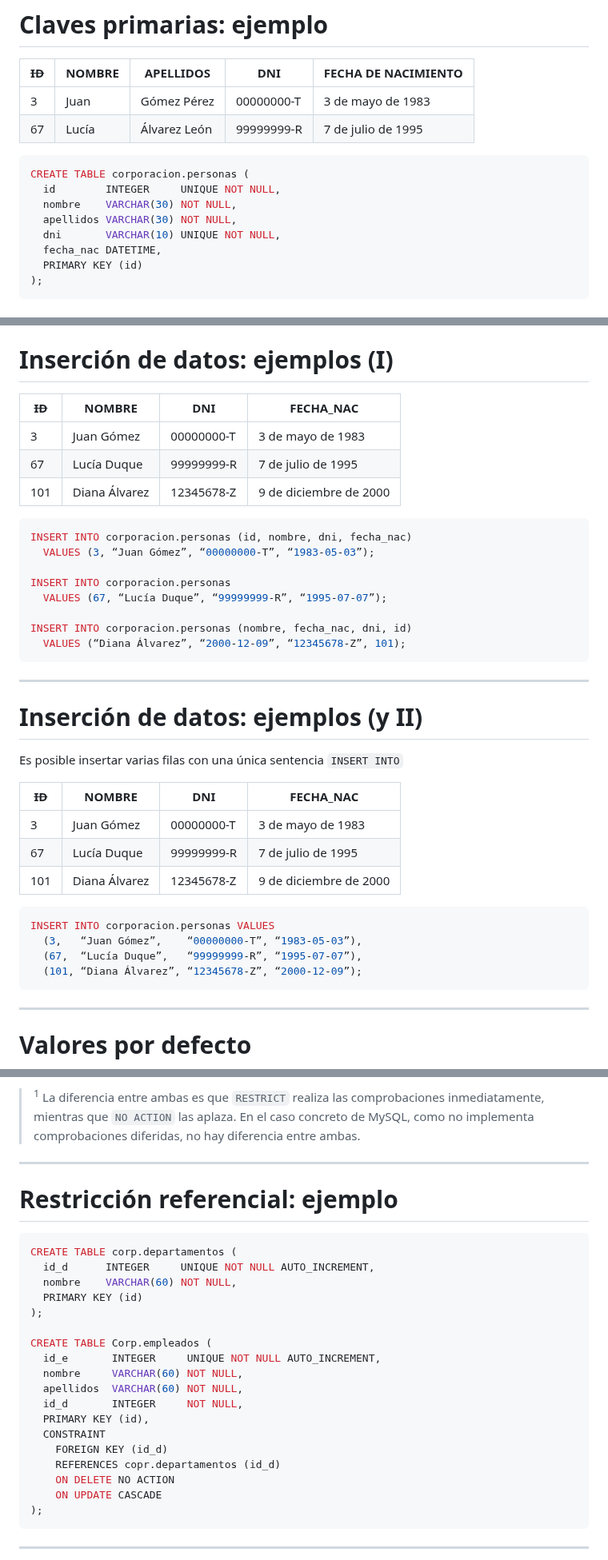
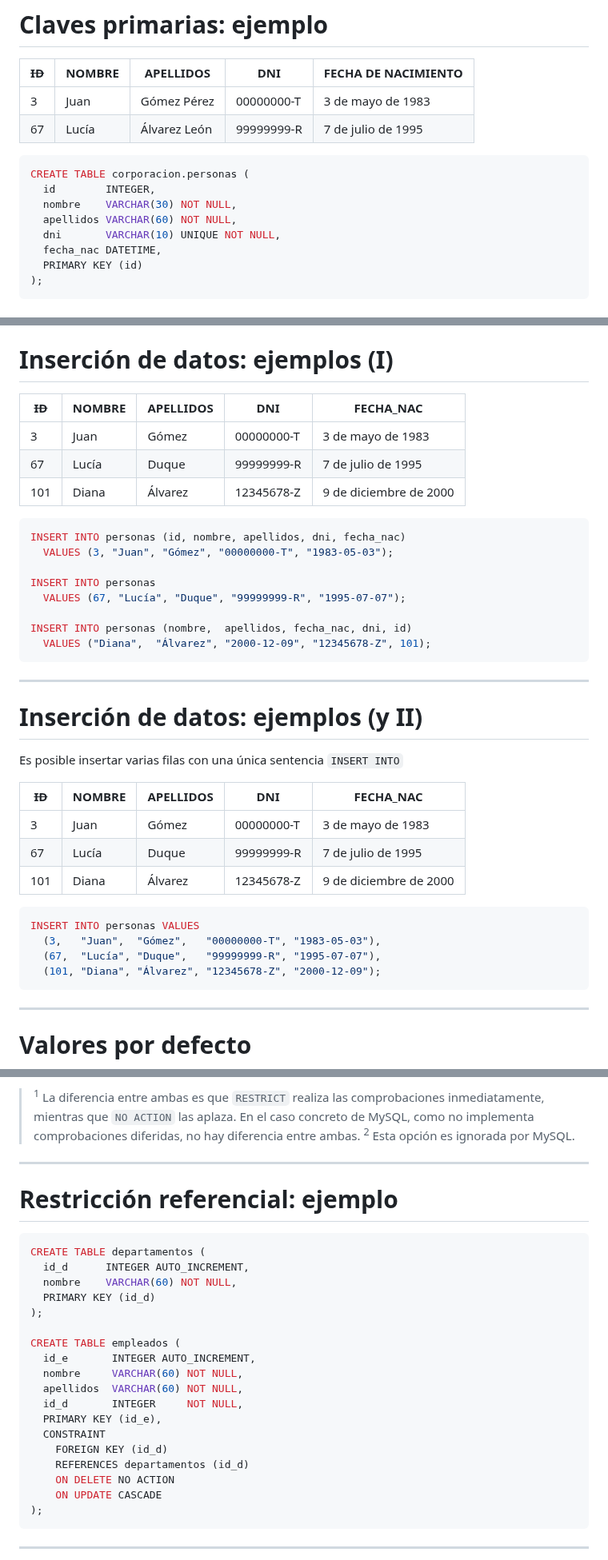
Before and after one commit to bbddetsisi/material-docente, a Markdown page: transparencias/El lenguaje SQL.md, 3 parts joined by grey strips. Shown at 80% size. Rendered like a GitHub page.

Commit message:
Corrección de erratas

````diff
--- a/transparencias/El lenguaje SQL.md
+++ b/transparencias/El lenguaje SQL.md
@@ -238,9 +238,9 @@ CREATE TABLE [schema.]nombre_tabla (
 
 ```SQL
 CREATE TABLE corporacion.personas (
-  id        INTEGER     UNIQUE NOT NULL,
+  id        INTEGER,
   nombre    VARCHAR(30) NOT NULL,
-  apellidos VARCHAR(30) NOT NULL,
+  apellidos VARCHAR(60) NOT NULL,
   dni       VARCHAR(10) UNIQUE NOT NULL,
   fecha_nac DATETIME,
   PRIMARY KEY (id)
@@ -329,21 +329,21 @@ INSERT INTO [schema.]tabla
 
 # Inserción de datos: ejemplos (I)
 
-| ~~ID~~ | NOMBRE        | DNI        | FECHA_NAC              |
-|--------|---------------|------------|------------------------|
-| 3      | Juan Gómez    | 00000000-T | 3 de mayo de 1983      |
-| 67     | Lucía Duque   | 99999999-R | 7 de julio de 1995     |
-| 101    | Diana Álvarez | 12345678-Z | 9 de diciembre de 2000 |
-
-```SQL
-INSERT INTO corporacion.personas (id, nombre, dni, fecha_nac)
-  VALUES (3, “Juan Gómez”, “00000000-T”, “1983-05-03”);
-
-INSERT INTO corporacion.personas
-  VALUES (67, “Lucía Duque”, “99999999-R”, “1995-07-07”);
-
-INSERT INTO corporacion.personas (nombre, fecha_nac, dni, id)
-  VALUES (“Diana Álvarez”, “2000-12-09”, “12345678-Z”, 101);
+| ~~ID~~ | NOMBRE        | APELLIDOS        | DNI        | FECHA_NAC              |
+|--------|---------------|---------------|------------|------------------------|
+| 3      | Juan          | Gómez          | 00000000-T | 3 de mayo de 1983      |
+| 67     | Lucía         | Duque          | 99999999-R | 7 de julio de 1995     |
+| 101    | Diana         | Álvarez        | 12345678-Z | 9 de diciembre de 2000 |
+
+```SQL
+INSERT INTO personas (id, nombre, apellidos, dni, fecha_nac)
+  VALUES (3, "Juan", "Gómez", "00000000-T", "1983-05-03");
+
+INSERT INTO personas
+  VALUES (67, "Lucía", "Duque", "99999999-R", "1995-07-07");
+
+INSERT INTO personas (nombre,  apellidos, fecha_nac, dni, id)
+  VALUES ("Diana",  "Álvarez", "2000-12-09", "12345678-Z", 101);
 ```
 
 ---
@@ -352,17 +352,17 @@ INSERT INTO corporacion.personas (nombre, fecha_nac, dni, id)
 
 Es posible insertar varias filas con una única sentencia `INSERT INTO`
 
-| ~~ID~~ | NOMBRE        | DNI        | FECHA_NAC              |
-|--------|---------------|------------|------------------------|
-| 3      | Juan Gómez    | 00000000-T | 3 de mayo de 1983      |
-| 67     | Lucía Duque   | 99999999-R | 7 de julio de 1995     |
-| 101    | Diana Álvarez | 12345678-Z | 9 de diciembre de 2000 |
-
-```SQL
-INSERT INTO corporacion.personas VALUES
-  (3,   “Juan Gómez”,    “00000000-T”, “1983-05-03”),
-  (67,  “Lucía Duque”,   “99999999-R”, “1995-07-07”),
-  (101, “Diana Álvarez”, “12345678-Z”, “2000-12-09”);
+| ~~ID~~ | NOMBRE        | APELLIDOS        | DNI        | FECHA_NAC              |
+|--------|---------------|---------------|------------|------------------------|
+| 3      | Juan          | Gómez          | 00000000-T | 3 de mayo de 1983      |
+| 67     | Lucía         | Duque          | 99999999-R | 7 de julio de 1995     |
+| 101    | Diana         | Álvarez        | 12345678-Z | 9 de diciembre de 2000 |
+
+```SQL
+INSERT INTO personas VALUES
+  (3,   "Juan",  "Gómez",   "00000000-T", "1983-05-03"),
+  (67,  "Lucía", "Duque",   "99999999-R", "1995-07-07"),
+  (101, "Diana", "Álvarez", "12345678-Z", "2000-12-09");
 ```
 
 ---
@@ -532,26 +532,26 @@ Para mantener la **integridad referencial** debemos añadir **restricciones refe
 
 > <sup>1</sup> La diferencia entre ambas es que `RESTRICT` realiza las comprobaciones inmediatamente, mientras que `NO ACTION` las aplaza. En el caso concreto de MySQL, como no implementa comprobaciones diferidas, no hay diferencia entre ambas.
-
+> <sup>2</sup> Esta opción es ignorada por MySQL.
 ---
 
 # Restricción referencial: ejemplo
 
 ```SQL
-CREATE TABLE corp.departamentos (
-  id_d      INTEGER     UNIQUE NOT NULL AUTO_INCREMENT,
+CREATE TABLE departamentos (
+  id_d      INTEGER AUTO_INCREMENT,
   nombre    VARCHAR(60) NOT NULL,
-  PRIMARY KEY (id)
+  PRIMARY KEY (id_d)
 );
 
-CREATE TABLE Corp.empleados (
-  id_e       INTEGER     UNIQUE NOT NULL AUTO_INCREMENT,
+CREATE TABLE empleados (
+  id_e       INTEGER AUTO_INCREMENT,
   nombre     VARCHAR(60) NOT NULL,
   apellidos  VARCHAR(60) NOT NULL,
   id_d       INTEGER     NOT NULL,
-  PRIMARY KEY (id),
+  PRIMARY KEY (id_e),
   CONSTRAINT
     FOREIGN KEY (id_d)
-    REFERENCES copr.departamentos (id_d)
+    REFERENCES departamentos (id_d)
     ON DELETE NO ACTION
     ON UPDATE CASCADE
 );
````
Also changed, not shown: other parts of transparencias/El lenguaje SQL.md (+7 -7 lines).
